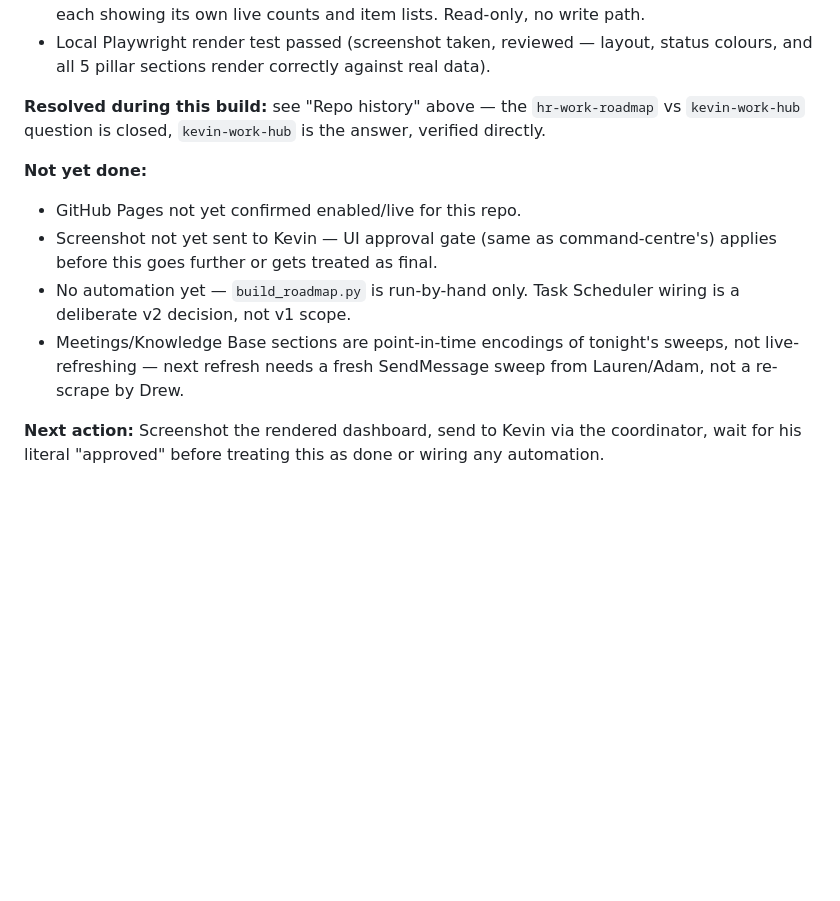
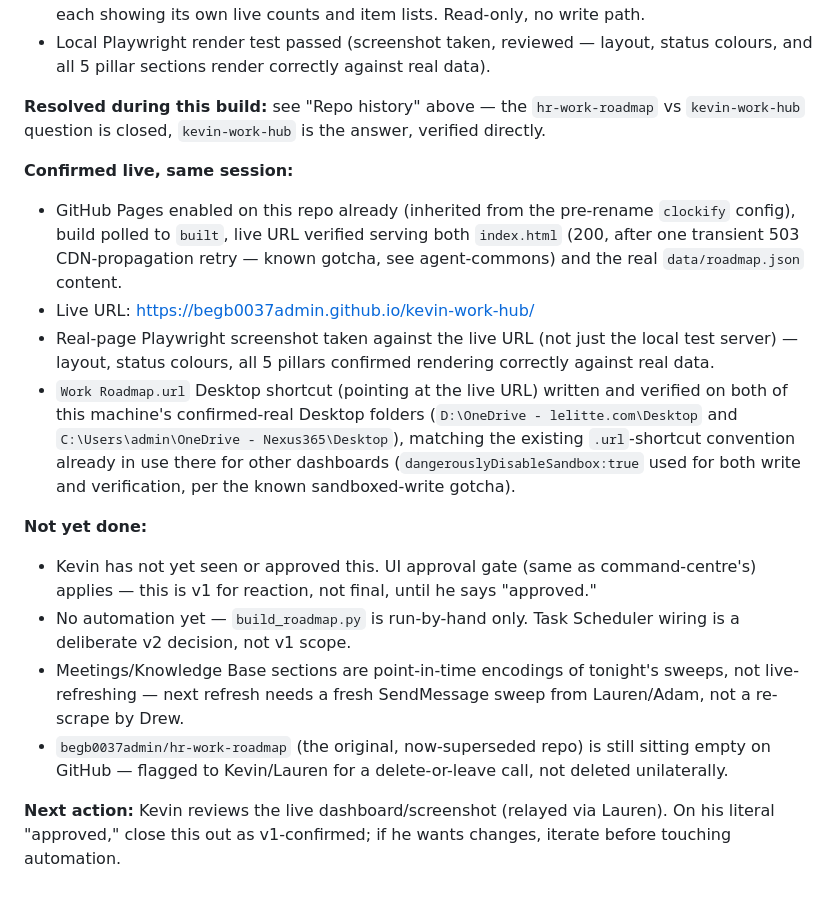
Before and after one commit to begb0037admin/clockify, a Markdown page: HANDOVER.md, the part around the change. Drawn GitHub-style; blank space fills up the shorter version.

Commit message:
Checkpoint: v1 live-verified, Desktop shortcut placed, awaiting Kevin's approval
Co-Authored-By: Claude Sonnet 5 <noreply@anthropic.com>

```diff
--- a/HANDOVER.md
+++ b/HANDOVER.md
@@ -19,10 +19,16 @@
 
 **Resolved during this build:** see "Repo history" above — the `hr-work-roadmap` vs `kevin-work-hub` question is closed, `kevin-work-hub` is the answer, verified directly.
 
+**Confirmed live, same session:**
+- GitHub Pages enabled on this repo already (inherited from the pre-rename `clockify` config), build polled to `built`, live URL verified serving both `index.html` (200, after one transient 503 CDN-propagation retry — known gotcha, see agent-commons) and the real `data/roadmap.json` content.
+- Live URL: https://begb0037admin.github.io/kevin-work-hub/
+- Real-page Playwright screenshot taken against the live URL (not just the local test server) — layout, status colours, all 5 pillars confirmed rendering correctly against real data.
+- `Work Roadmap.url` Desktop shortcut (pointing at the live URL) written and verified on both of this machine's confirmed-real Desktop folders (`D:\OneDrive - lelitte.com\Desktop` and `C:\Users\admin\OneDrive - Nexus365\Desktop`), matching the existing `.url`-shortcut convention already in use there for other dashboards (`dangerouslyDisableSandbox:true` used for both write and verification, per the known sandboxed-write gotcha).
+
 **Not yet done:**
-- GitHub Pages not yet confirmed enabled/live for this repo.
-- Screenshot not yet sent to Kevin — UI approval gate (same as command-centre's) applies before this goes further or gets treated as final.
+- Kevin has not yet seen or approved this. UI approval gate (same as command-centre's) applies — this is v1 for reaction, not final, until he says "approved."
 - No automation yet — `build_roadmap.py` is run-by-hand only. Task Scheduler wiring is a deliberate v2 decision, not v1 scope.
 - Meetings/Knowledge Base sections are point-in-time encodings of tonight's sweeps, not live-refreshing — next refresh needs a fresh SendMessage sweep from Lauren/Adam, not a re-scrape by Drew.
+- `begb0037admin/hr-work-roadmap` (the original, now-superseded repo) is still sitting empty on GitHub — flagged to Kevin/Lauren for a delete-or-leave call, not deleted unilaterally.
 
-**Next action:** Screenshot the rendered dashboard, send to Kevin via the coordinator, wait for his literal "approved" before treating this as done or wiring any automation.
+**Next action:** Kevin reviews the live dashboard/screenshot (relayed via Lauren). On his literal "approved," close this out as v1-confirmed; if he wants changes, iterate before touching automation.
```
